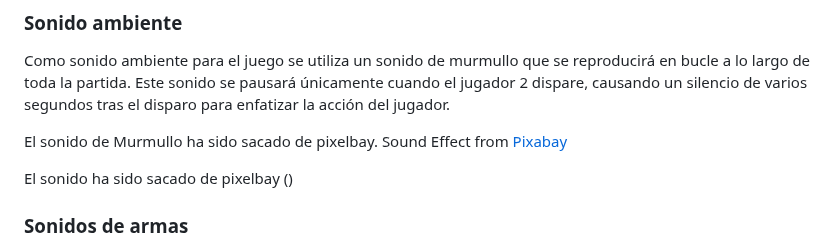
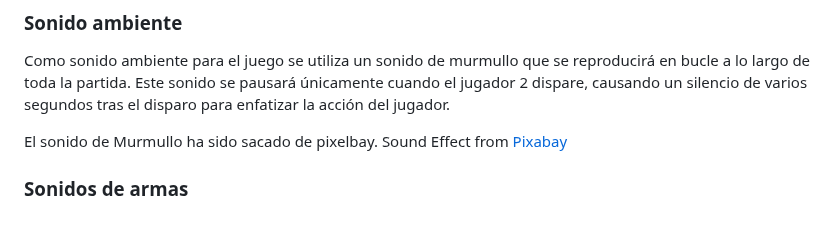
Before and after one commit to SandraMartin1506/JER, a Markdown page: Game/README.md, the part around one of its changes. GitHub-like rendering; blank space fills up the shorter version.

Commit message:
dos tontadas más y ya

```diff
--- a/Game/README.md
+++ b/Game/README.md
@@ -138,7 +139,6 @@ Como sonido ambiente para el juego se utiliza un sonido de murmullo que se repro
 
 El sonido de Murmullo ha sido sacado de pixelbay. Sound Effect from <a href="https://pixabay.com/?utm_source=link-attribution&utm_medium=referral&utm_campaign=music&utm_content=6762">Pixabay</a>
 
-El sonido ha sido sacado de pixelbay ()
 ### <a name="_heading=h.bz577dtuv1ke"></a>**Sonidos de armas**
 
 Cada arma tiene un sonido propio correspondiente al disparo de cada una de las armas. Estos sonidos se reproducen cuando el jugador 2 hace click para disparar con el arma que haya elegido.
```
Also changed, not shown: other parts of Game/README.md (+1 -0 lines).
